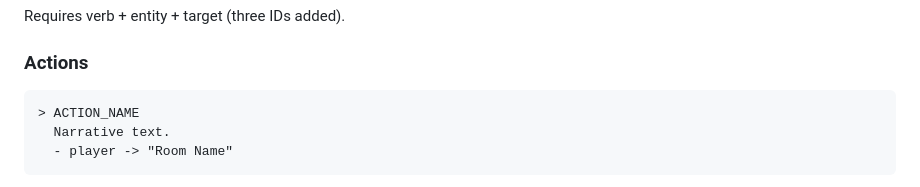
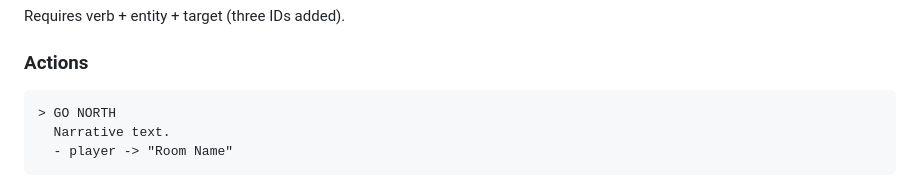
Before and after one commit to SmileyChris/addventure, a Markdown page: docs/reference.md, the part around one of its changes. GitHub-like rendering.

````diff
--- a/docs/reference.md
+++ b/docs/reference.md
@@ -92,7 +92,7 @@ Requires verb + entity + target (three IDs added).
 ### Actions
 
 ```markdown
-> ACTION_NAME
+> GO NORTH
   Narrative text.
   - player -> "Room Name"
 ```
````
Also changed, not shown: other parts of docs/reference.md (+2 -2 lines), docs/writing-rooms.md (+4 -8 lines).
